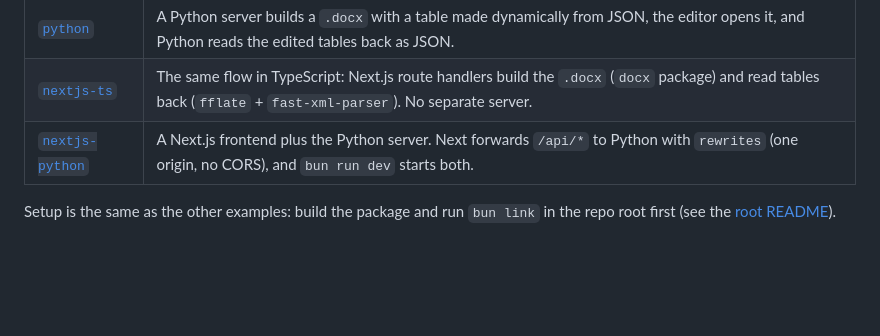
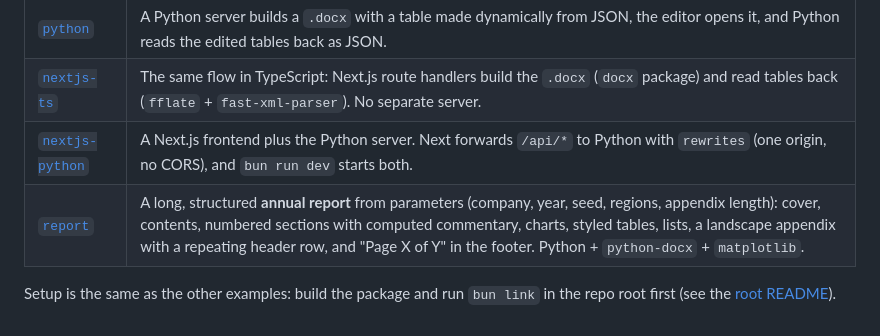
Before and after one commit to psnwd/wordcraft-ts, a Markdown page: examples/automation/README.md, the part around the change. GitHub-like rendering; blank space fills up the shorter version.

```diff
--- a/examples/automation/README.md
+++ b/examples/automation/README.md
@@ -7,6 +7,7 @@ Examples where a program, not just a person, creates or reads documents around t
 | [`python`](python) | A Python server builds a `.docx` with a table made dynamically from JSON, the editor opens it, and Python reads the edited tables back as JSON. |
 | [`nextjs-ts`](nextjs-ts) | The same flow in TypeScript: Next.js route handlers build the `.docx` (`docx` package) and read tables back (`fflate` + `fast-xml-parser`). No separate server. |
 | [`nextjs-python`](nextjs-python) | A Next.js frontend plus the Python server. Next forwards `/api/*` to Python with `rewrites` (one origin, no CORS), and `bun run dev` starts both. |
+| [`report`](report) | A long, structured **annual report** from parameters (company, year, seed, regions, appendix length): cover, contents, numbered sections with computed commentary, charts, styled tables, lists, a landscape appendix with a repeating header row, and "Page X of Y" in the footer. Python + `python-docx` + `matplotlib`. |
 
 Setup is the same as the other examples: build the package and run `bun link` in the repo root first (see the
 [root README](../../README.md#examples)).
```
Also changed, not shown: README.md (+23 -0 lines), docs/report-appendix.png (added), docs/report-charts.png (added), 13 other files.
